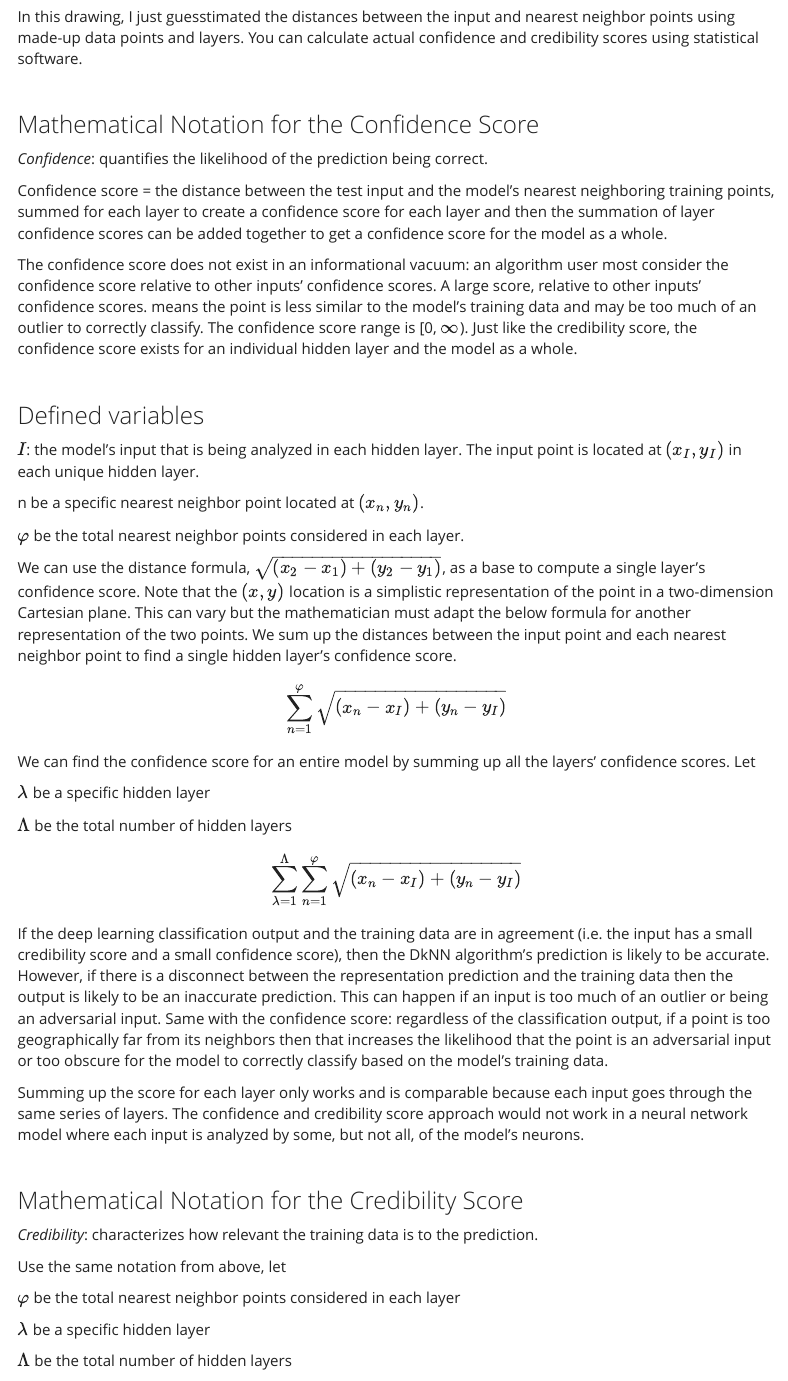
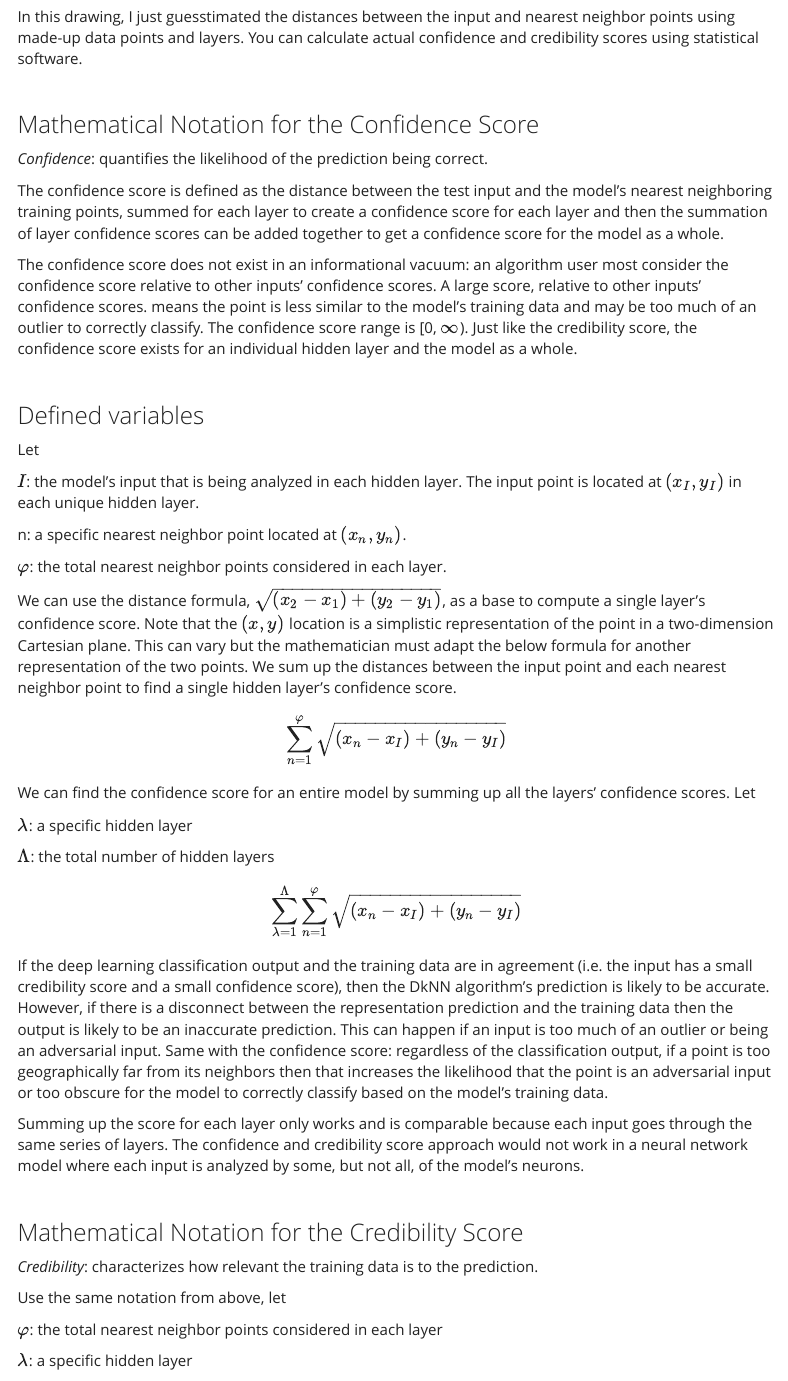
Before and after one commit to SarahGillespie/SG, an R Markdown document (www/blog_post_Alg_Bias_3B_math.Rmd): the page in a window 1100 px wide, from 780 px down. Rendered offline with R 4.5, knitr and Pandoc, with nearby package versions; menus at the side of the page are left out.

Commit message:
phrasings

```diff
--- a/www/blog_post_Alg_Bias_3B_math.Rmd
+++ b/www/blog_post_Alg_Bias_3B_math.Rmd
@@ -28,7 +28,7 @@ In this drawing, I just guesstimated the distances between the input and nearest
 ### Mathematical Notation for the Confidence Score
 *Confidence*: quantifies the likelihood of the prediction being correct.
 
-Confidence score = the distance between the test input and the model’s nearest neighboring training points, summed for each layer to create a confidence score for each layer and then the summation of layer confidence scores can be added together to get a confidence score for the model as a whole.
+The confidence score is defined as the distance between the test input and the model’s nearest neighboring training points, summed for each layer to create a confidence score for each layer and then the summation of layer confidence scores can be added together to get a confidence score for the model as a whole.
 
 The confidence score does not exist in an informational vacuum: an algorithm user most consider the confidence score relative to other inputs' confidence scores. A large score, relative to other inputs' confidence scores. means the point is less similar to the model's training data and may be too much of an outlier to correctly classify. The confidence score range is [0, $\infty$). Just like the credibility score, the confidence score exists for an individual hidden layer and the model as a whole.
 
@@ -38,11 +38,13 @@ The confidence score does not exist in an informational vacuum: an algorithm use
 
 ### Defined variables
 
+Let
+
 $I$: the model's input that is being analyzed in each hidden layer. The input point is located at $(x_{I}, y_{I})$ in each unique hidden layer.
 
- n be a specific nearest neighbor point located at $(x_{n}, y_{n})$.
+ n: a specific nearest neighbor point located at $(x_{n}, y_{n})$.
 
- $\varphi$ be the total nearest neighbor points considered in each layer.
+ $\varphi$: the total nearest neighbor points considered in each layer.
 
  We can use the distance formula, $\sqrt{(x_{2} - x_{1}) + (y_{2} - y_{1})}$, as a base to compute a single layer's confidence score. Note that the $(x, y)$ location is a simplistic representation of the point in a two-dimension Cartesian plane. This can vary but the mathematician must adapt the below formula for another representation of the two points. We sum up the distances between the input point and each nearest neighbor point to find a single hidden layer's confidence score.
 
@@ -53,9 +55,9 @@ $$\sum_{n=1}^{\varphi} \sqrt{(x_{n} - x_{I}) + (y_{n} - y_{I})}$$
 We can find the confidence score for an entire model by summing up all the layers' confidence scores.
 Let
 
-$\lambda$ be a specific hidden layer
+$\lambda$: a specific hidden layer
 
-$\Lambda$ be the total number of hidden layers
+$\Lambda$: the total number of hidden layers
 
 
 $$\sum_{\lambda=1}^{\Lambda} \sum_{n=1}^{\varphi} \sqrt{(x_{n} - x_{I}) + (y_{n} - y_{I})}$$
@@ -73,8 +75,7 @@ Summing up the score for each layer only works and is comparable because each in
 
 Use the same notation from above, let
 
-$\varphi$ be the total nearest neighbor points considered in each layer
+$\varphi$: the total nearest neighbor points considered in each layer
 
-$\lambda$ be a specific hidden layer
+$\lambda$: a specific hidden layer
 
-$\Lambda$ be the total number of hidden layers
```
Also changed, not shown: www/blog_post_Alg_Bias_3B_math.Rmd (3 more changed lines), 1 other file.
